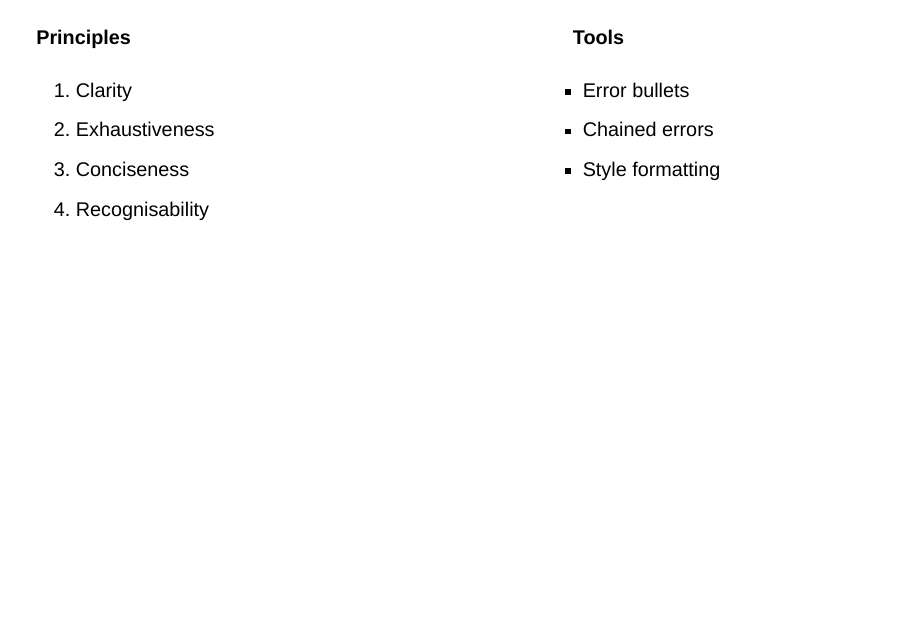
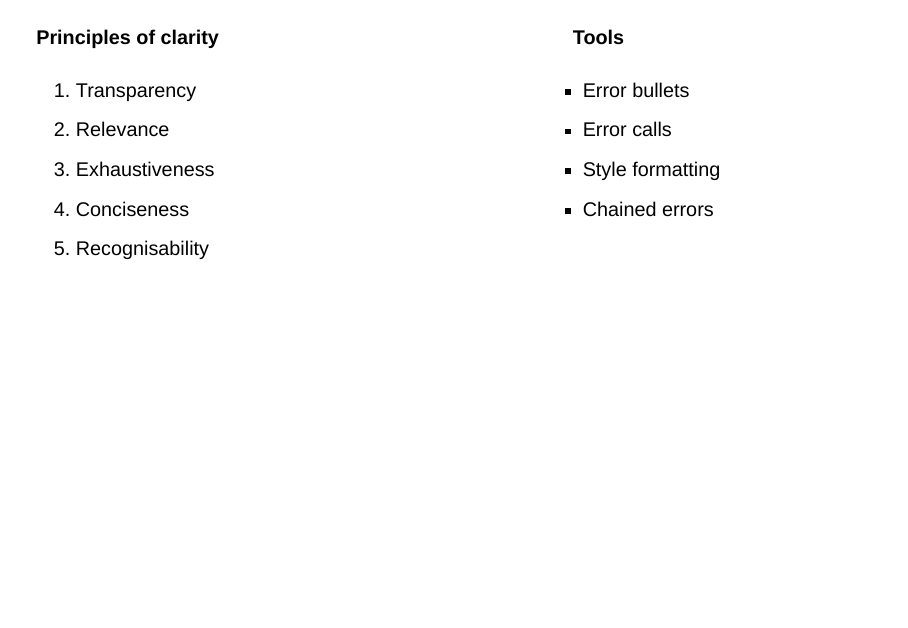
Before and after one commit to lionel-/tidy-errors, a Quarto document (errors.qmd): page 3 of 4. Rendered offline with R 4.5, knitr and Pandoc in place of Quarto, with nearby package versions; drawn as Slidy slides in place of the format the file asks for.

Commit message:
Add relevance principle

```diff
--- a/errors.qmd
+++ b/errors.qmd
@@ -38,9 +38,10 @@ Error reporting isn't a priority but is important nonetheless.
 :::: {.columns}
 
 ::: {.column width="60%"}
-#### Principles
+#### Principles of clarity
 
-1. Clarity
+1. Transparency
+1. Relevance
 1. Exhaustiveness
 1. Conciseness
 1. Recognisability
@@ -50,8 +51,9 @@ Error reporting isn't a priority but is important nonetheless.
 #### Tools
 
 - Error bullets
+- Error calls
+- Style formatting
 - Chained errors
-- Style formatting
 :::
 
 ::::
```
Also changed, not shown: errors.qmd (3 more changed lines).
